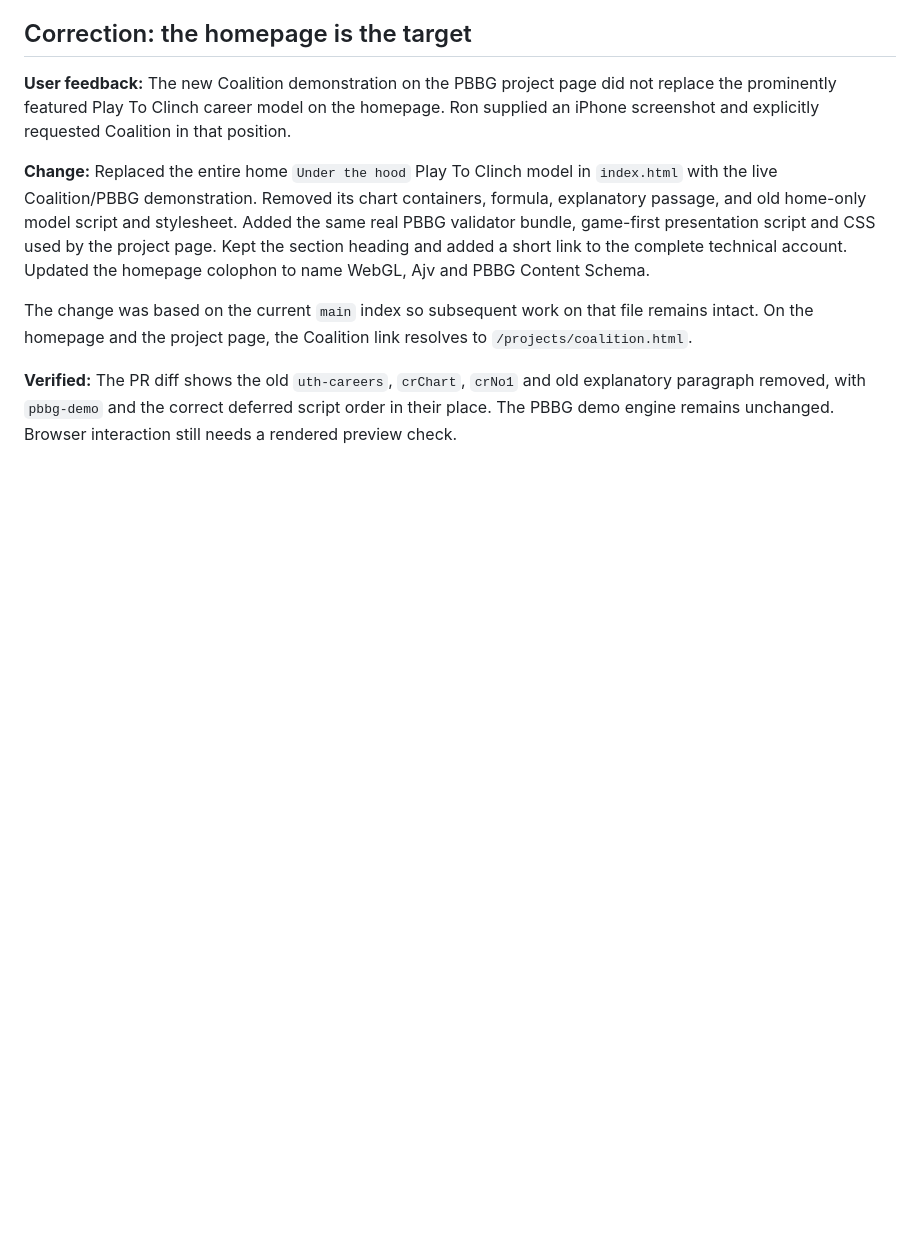
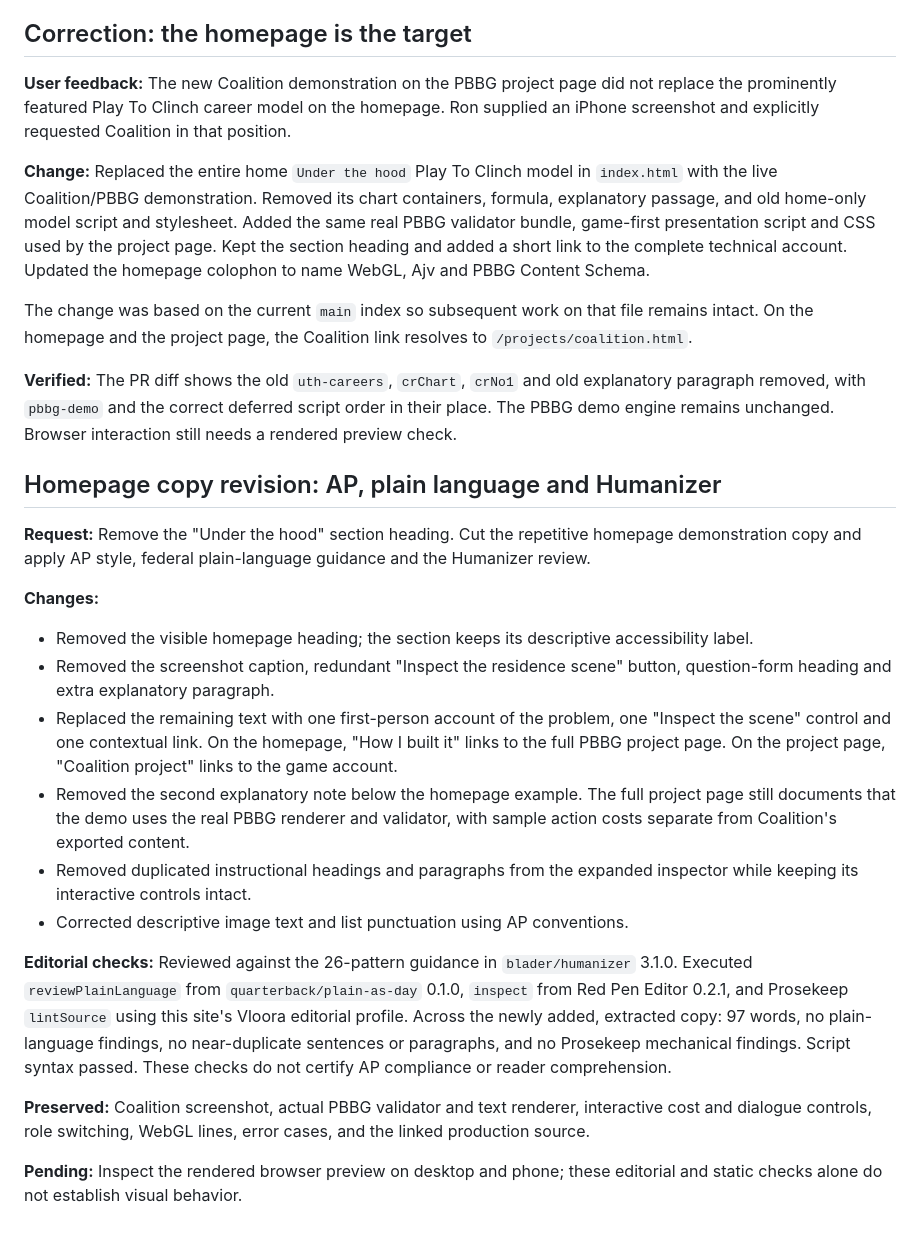
Before and after one commit to quarterback/dev-site, a Markdown page: docs/aar-pbbg-game-first-2026-11-08.md, the part around the change. GitHub-like rendering; blank space fills up the shorter version.

Commit message:
Record AP, federal plain-language and Humanizer homepage copy pass

```diff
--- a/docs/aar-pbbg-game-first-2026-11-08.md
+++ b/docs/aar-pbbg-game-first-2026-11-08.md
@@ -55,3 +55,21 @@ The new validation verdict reads the existing validator's diagnostic output and
 The change was based on the current `main` index so subsequent work on that file remains intact. On the homepage and the project page, the Coalition link resolves to `/projects/coalition.html`.
 
 **Verified:** The PR diff shows the old `uth-careers`, `crChart`, `crNo1` and old explanatory paragraph removed, with `pbbg-demo` and the correct deferred script order in their place. The PBBG demo engine remains unchanged. Browser interaction still needs a rendered preview check.
+
+## Homepage copy revision: AP, plain language and Humanizer
+
+**Request:** Remove the "Under the hood" section heading. Cut the repetitive homepage demonstration copy and apply AP style, federal plain-language guidance and the Humanizer review.
+
+**Changes:**
+- Removed the visible homepage heading; the section keeps its descriptive accessibility label.
+- Removed the screenshot caption, redundant "Inspect the residence scene" button, question-form heading and extra explanatory paragraph.
+- Replaced the remaining text with one first-person account of the problem, one "Inspect the scene" control and one contextual link. On the homepage, "How I built it" links to the full PBBG project page. On the project page, "Coalition project" links to the game account.
+- Removed the second explanatory note below the homepage example. The full project page still documents that the demo uses the real PBBG renderer and validator, with sample action costs separate from Coalition's exported content.
+- Removed duplicated instructional headings and paragraphs from the expanded inspector while keeping its interactive controls intact.
+- Corrected descriptive image text and list punctuation using AP conventions.
+
+**Editorial checks:** Reviewed against the 26-pattern guidance in `blader/humanizer` 3.1.0. Executed `reviewPlainLanguage` from `quarterback/plain-as-day` 0.1.0, `inspect` from Red Pen Editor 0.2.1, and Prosekeep `lintSource` using this site's Vloora editorial profile. Across the newly added, extracted copy: 97 words, no plain-language findings, no near-duplicate sentences or paragraphs, and no Prosekeep mechanical findings. Script syntax passed. These checks do not certify AP compliance or reader comprehension.
+
+**Preserved:** Coalition screenshot, actual PBBG validator and text renderer, interactive cost and dialogue controls, role switching, WebGL lines, error cases, and the linked production source.
+
+**Pending:** Inspect the rendered browser preview on desktop and phone; these editorial and static checks alone do not establish visual behavior.
```
